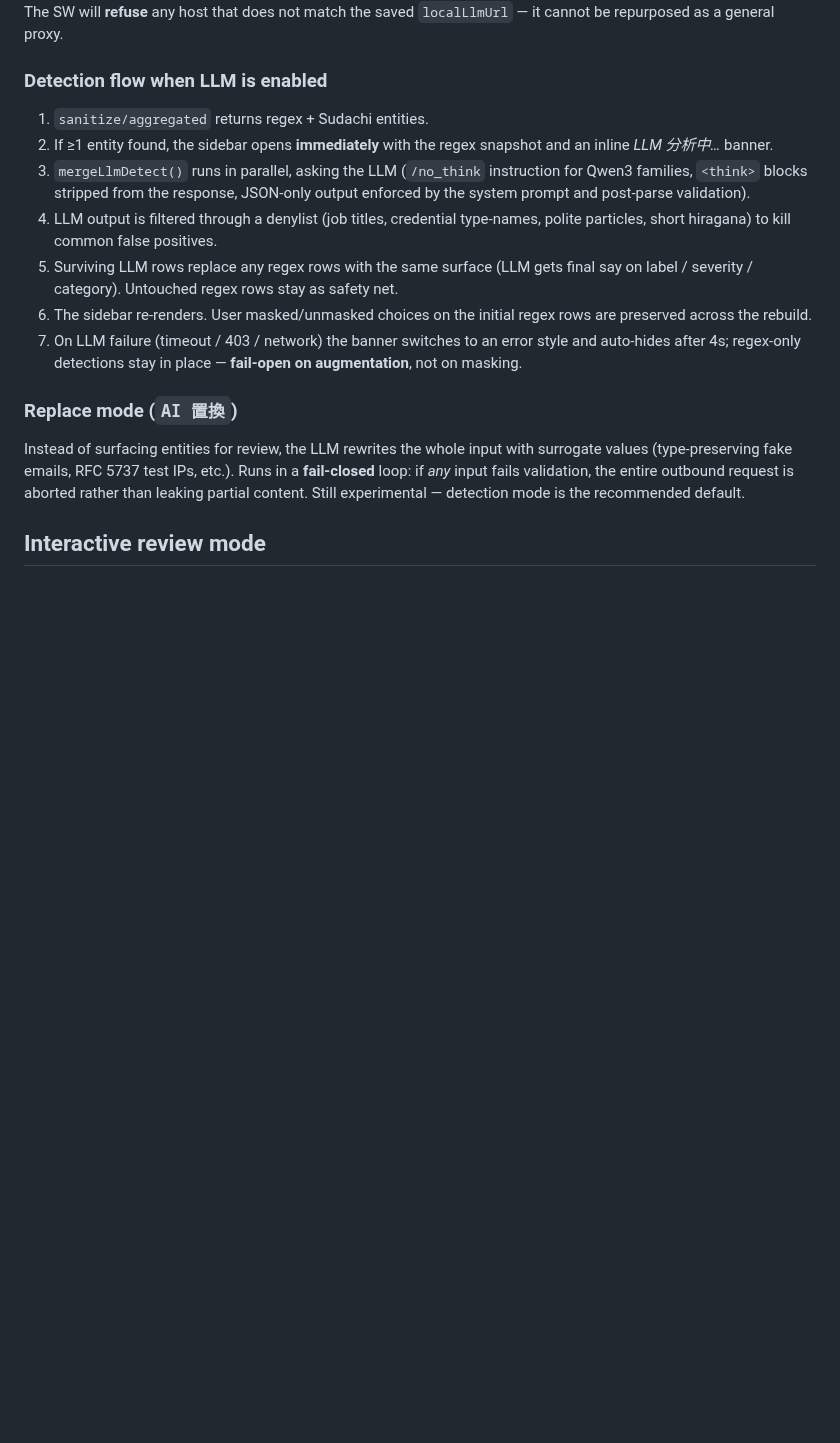
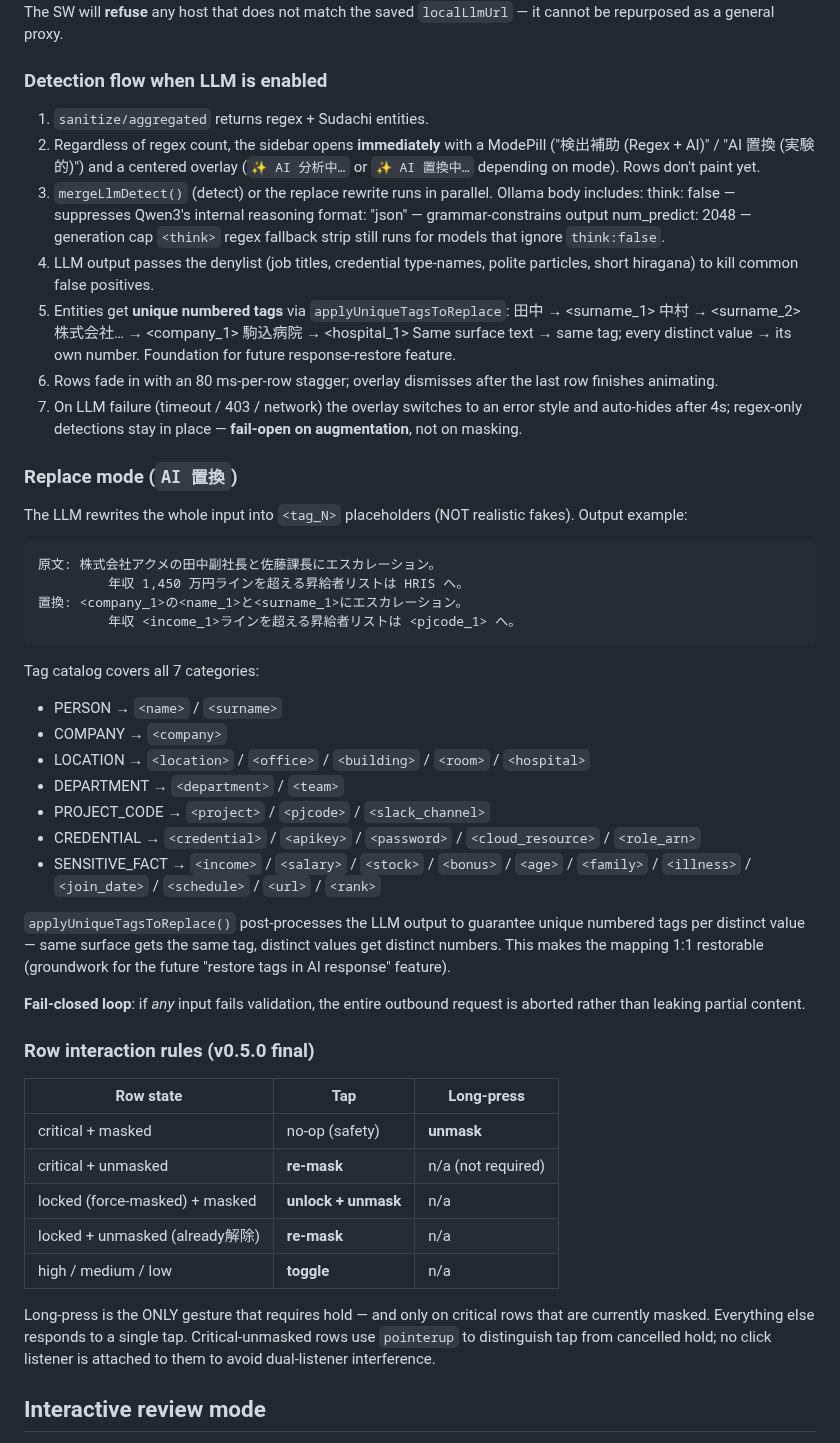
Before and after one commit to yuya4i/masking-mcp, a Markdown page: browser-extension/README.md, the part around one of its changes. GitHub-like rendering; blank space fills up the shorter version.

````diff
--- a/browser-extension/README.md
+++ b/browser-extension/README.md
@@ -142,32 +159,78 @@ The SW will **refuse** any host that does not match the saved
 ### Detection flow when LLM is enabled
 
 1. `sanitize/aggregated` returns regex + Sudachi entities.
-2. If ≥1 entity found, the sidebar opens **immediately** with the
-   regex snapshot and an inline *LLM 分析中…* banner.
-3. `mergeLlmDetect()` runs in parallel, asking the LLM
-   (`/no_think` instruction for Qwen3 families, `<think>` blocks
-   stripped from the response, JSON-only output enforced by the
-   system prompt and post-parse validation).
-4. LLM output is filtered through a denylist (job titles, credential
+2. Regardless of regex count, the sidebar opens **immediately** with
+   a ModePill ("検出補助 (Regex + AI)" / "AI 置換 (実験的)") and a
+   centered overlay (`✨ AI 分析中…` or `✨ AI 置換中…` depending
+   on mode). Rows don't paint yet.
+3. `mergeLlmDetect()` (detect) or the replace rewrite runs in
+   parallel. Ollama body includes:
+     think: false          — suppresses Qwen3's internal reasoning
+     format: "json"        — grammar-constrains output
+     num_predict: 2048     — generation cap
+   `<think>` regex fallback strip still runs for models that ignore
+   `think:false`.
+4. LLM output passes the denylist (job titles, credential
    type-names, polite particles, short hiragana) to kill common
    false positives.
-5. Surviving LLM rows replace any regex rows with the same surface
-   (LLM gets final say on label / severity / category). Untouched
-   regex rows stay as safety net.
-6. The sidebar re-renders. User masked/unmasked choices on the
-   initial regex rows are preserved across the rebuild.
-7. On LLM failure (timeout / 403 / network) the banner switches to
+5. Entities get **unique numbered tags** via `applyUniqueTagsToReplace`:
+     田中          → <surname_1>
+     中村          → <surname_2>
+     株式会社…     → <company_1>
+     駒込病院      → <hospital_1>
+   Same surface text → same tag; every distinct value → its own
+   number. Foundation for future response-restore feature.
+6. Rows fade in with an 80 ms-per-row stagger; overlay dismisses
+   after the last row finishes animating.
+7. On LLM failure (timeout / 403 / network) the overlay switches to
    an error style and auto-hides after 4s; regex-only detections
    stay in place — **fail-open on augmentation**, not on masking.
 
 ### Replace mode (`AI 置換`)
 
-Instead of surfacing entities for review, the LLM rewrites the
-whole input with surrogate values (type-preserving fake emails,
-RFC 5737 test IPs, etc.). Runs in a **fail-closed** loop: if
-*any* input fails validation, the entire outbound request is
-aborted rather than leaking partial content. Still experimental —
-detection mode is the recommended default.
+The LLM rewrites the whole input into `<tag_N>` placeholders
+(NOT realistic fakes). Output example:
+```
+原文: 株式会社アクメの田中副社長と佐藤課長にエスカレーション。
+         年収 1,450 万円ラインを超える昇給者リストは HRIS へ。
+置換: <company_1>の<name_1>と<surname_1>にエスカレーション。
+         年収 <income_1>ラインを超える昇給者リストは <pjcode_1> へ。
+```
+
+Tag catalog covers all 7 categories:
+- PERSON          → `<name>` / `<surname>`
+- COMPANY         → `<company>`
+- LOCATION        → `<location>` / `<office>` / `<building>` / `<room>` / `<hospital>`
+- DEPARTMENT      → `<department>` / `<team>`
+- PROJECT_CODE    → `<project>` / `<pjcode>` / `<slack_channel>`
+- CREDENTIAL      → `<credential>` / `<apikey>` / `<password>` / `<cloud_resource>` / `<role_arn>`
+- SENSITIVE_FACT  → `<income>` / `<salary>` / `<stock>` / `<bonus>` / `<age>` / `<family>` / `<illness>` / `<join_date>` / `<schedule>` / `<url>` / `<rank>`
+
+`applyUniqueTagsToReplace()` post-processes the LLM output to
+guarantee unique numbered tags per distinct value — same surface
+gets the same tag, distinct values get distinct numbers. This
+makes the mapping 1:1 restorable (groundwork for the future
+"restore tags in AI response" feature).
+
+**Fail-closed loop**: if *any* input fails validation, the
+entire outbound request is aborted rather than leaking partial
+content.
+
+### Row interaction rules (v0.5.0 final)
+
+| Row state | Tap | Long-press |
+|---|---|---|
+| critical + masked | no-op (safety) | **unmask** |
+| critical + unmasked | **re-mask** | n/a (not required) |
+| locked (force-masked) + masked | **unlock + unmask** | n/a |
+| locked + unmasked (already解除) | **re-mask** | n/a |
+| high / medium / low | **toggle** | n/a |
+
+Long-press is the ONLY gesture that requires hold — and only on
+critical rows that are currently masked. Everything else responds
+to a single tap. Critical-unmasked rows use `pointerup` to
+distinguish tap from cancelled hold; no click listener is
+attached to them to avoid dual-listener interference.
 
 ## Interactive review mode
 
````
Also changed, not shown: other parts of browser-extension/README.md (+23 -6 lines), README.md (+29 -17 lines).
